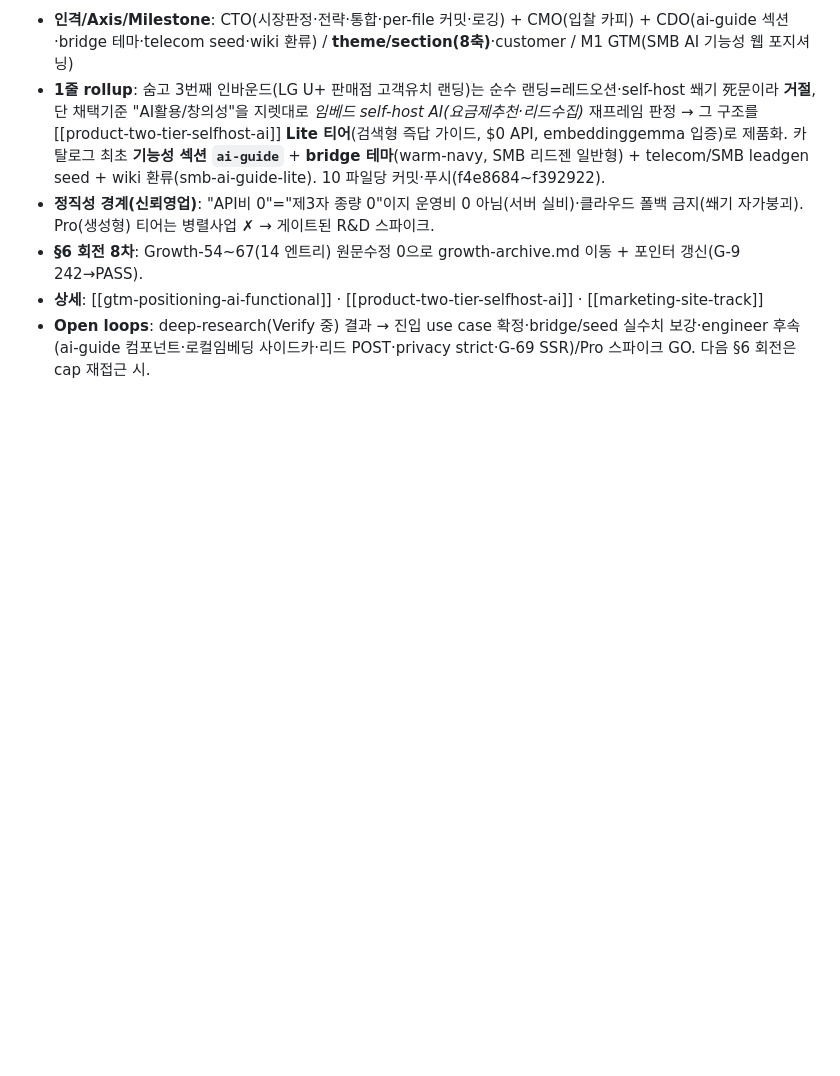
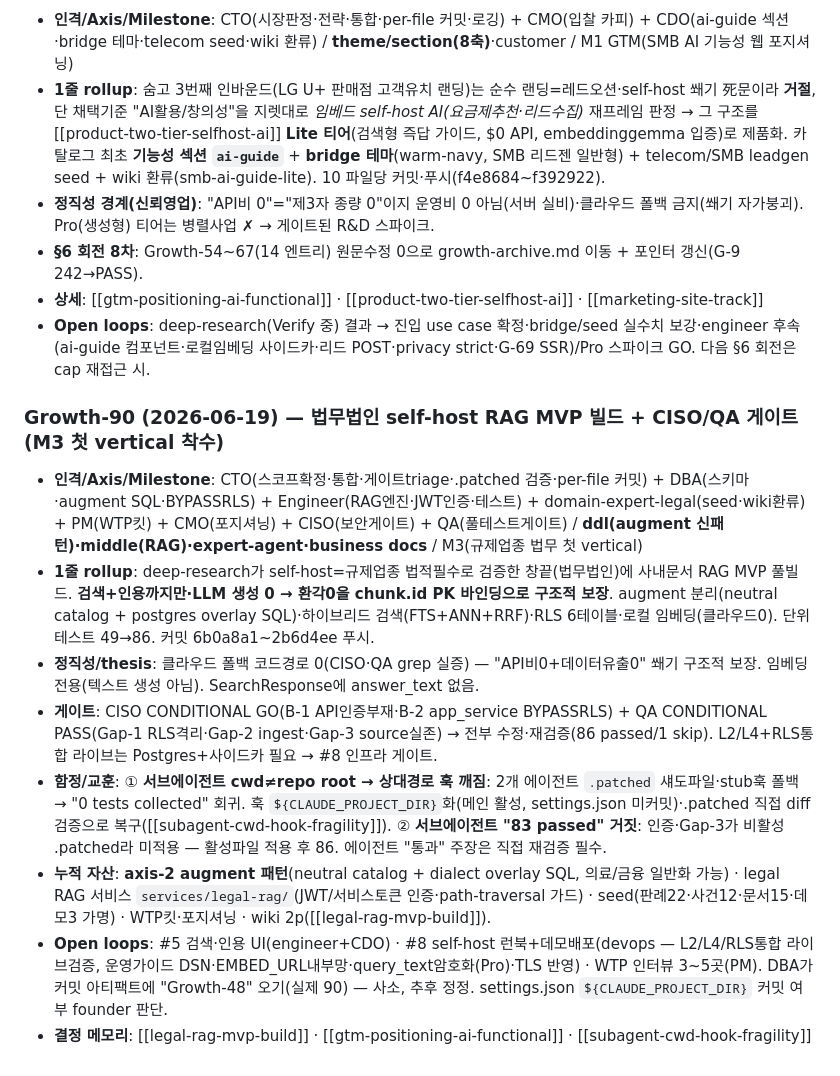
Before and after one commit to JasonMMo/compounding-stack-harness, a Markdown page: learn-log.md, the part around the change. Rendered like a GitHub page; blank space fills up the shorter version.

Commit message:
docs(learn-log): Growth-90 — 법무 RAG MVP 빌드 + CISO/QA 게이트 (M3 첫 vertical)
검색+인용 RAG(생성0·환각0 구조보장)·augment 신패턴·게이트 2종 통과·
서브에이전트 cwd 훅함정 교훈. §6 slim 유지(G-9 PASS).

Co-Authored-By: Claude Opus 4.8 <noreply@anthropic.com>

```diff
--- a/learn-log.md
+++ b/learn-log.md
@@ -376,3 +376,14 @@ CTO 의무 (charter §3 #5): 매 Growth 종료 마지막 step 에 위 1줄+point
 - **§6 회전 8차**: Growth-54~67(14 엔트리) 원문수정 0으로 growth-archive.md 이동 + 포인터 갱신(G-9 242→PASS).
 - **상세**: [[gtm-positioning-ai-functional]] · [[product-two-tier-selfhost-ai]] · [[marketing-site-track]]
 - **Open loops**: deep-research(Verify 중) 결과 → 진입 use case 확정·bridge/seed 실수치 보강·engineer 후속(ai-guide 컴포넌트·로컬임베딩 사이드카·리드 POST·privacy strict·G-69 SSR)/Pro 스파이크 GO. 다음 §6 회전은 cap 재접근 시.
+
+### Growth-90 (2026-06-19) — 법무법인 self-host RAG MVP 빌드 + CISO/QA 게이트 (M3 첫 vertical 착수)
+
+- **인격/Axis/Milestone**: CTO(스코프확정·통합·게이트triage·.patched 검증·per-file 커밋) + DBA(스키마·augment SQL·BYPASSRLS) + Engineer(RAG엔진·JWT인증·테스트) + domain-expert-legal(seed·wiki환류) + PM(WTP킷) + CMO(포지셔닝) + CISO(보안게이트) + QA(풀테스트게이트) / **ddl(augment 신패턴)·middle(RAG)·expert-agent·business docs** / M3(규제업종 법무 첫 vertical)
+- **1줄 rollup**: deep-research가 self-host=규제업종 법적필수로 검증한 창끝(법무법인)에 사내문서 RAG MVP 풀빌드. **검색+인용까지만·LLM 생성 0 → 환각0을 chunk.id PK 바인딩으로 구조적 보장**. augment 분리(neutral catalog + postgres overlay SQL)·하이브리드 검색(FTS+ANN+RRF)·RLS 6테이블·로컬 임베딩(클라우드0). 단위테스트 49→86. 커밋 6b0a8a1~2b6d4ee 푸시.
+- **정직성/thesis**: 클라우드 폴백 코드경로 0(CISO·QA grep 실증) — "API비0+데이터유출0" 쐐기 구조적 보장. 임베딩 전용(텍스트 생성 아님). SearchResponse에 answer_text 없음.
+- **게이트**: CISO CONDITIONAL GO(B-1 API인증부재·B-2 app_service BYPASSRLS) + QA CONDITIONAL PASS(Gap-1 RLS격리·Gap-2 ingest·Gap-3 source실존) → 전부 수정·재검증(86 passed/1 skip). L2/L4+RLS통합 라이브는 Postgres+사이드카 필요 → #8 인프라 게이트.
+- **함정/교훈**: ① **서브에이전트 cwd≠repo root → 상대경로 훅 깨짐**: 2개 에이전트 `.patched` 섀도파일·stub훅 폴백 → "0 tests collected" 회귀. 훅 `${CLAUDE_PROJECT_DIR}`화(메인 활성, settings.json 미커밋)·.patched 직접 diff검증으로 복구([[subagent-cwd-hook-fragility]]). ② **서브에이전트 "83 passed" 거짓**: 인증·Gap-3가 비활성 .patched라 미적용 — 활성파일 적용 후 86. 에이전트 "통과" 주장은 직접 재검증 필수.
+- **누적 자산**: **axis-2 augment 패턴**(neutral catalog + dialect overlay SQL, 의료/금융 일반화 가능) · legal RAG 서비스 `services/legal-rag/`(JWT/서비스토큰 인증·path-traversal 가드) · seed(판례22·사건12·문서15·데모3 가명) · WTP킷·포지셔닝 · wiki 2p([[legal-rag-mvp-build]]).
+- **Open loops**: #5 검색·인용 UI(engineer+CDO) · #8 self-host 런북+데모배포(devops — L2/L4/RLS통합 라이브검증, 운영가이드 DSN·EMBED_URL내부망·query_text암호화(Pro)·TLS 반영) · WTP 인터뷰 3~5곳(PM). DBA가 커밋 아티팩트에 "Growth-48" 오기(실제 90) — 사소, 추후 정정. settings.json `${CLAUDE_PROJECT_DIR}` 커밋 여부 founder 판단.
+- **결정 메모리**: [[legal-rag-mvp-build]] · [[gtm-positioning-ai-functional]] · [[subagent-cwd-hook-fragility]]
```
